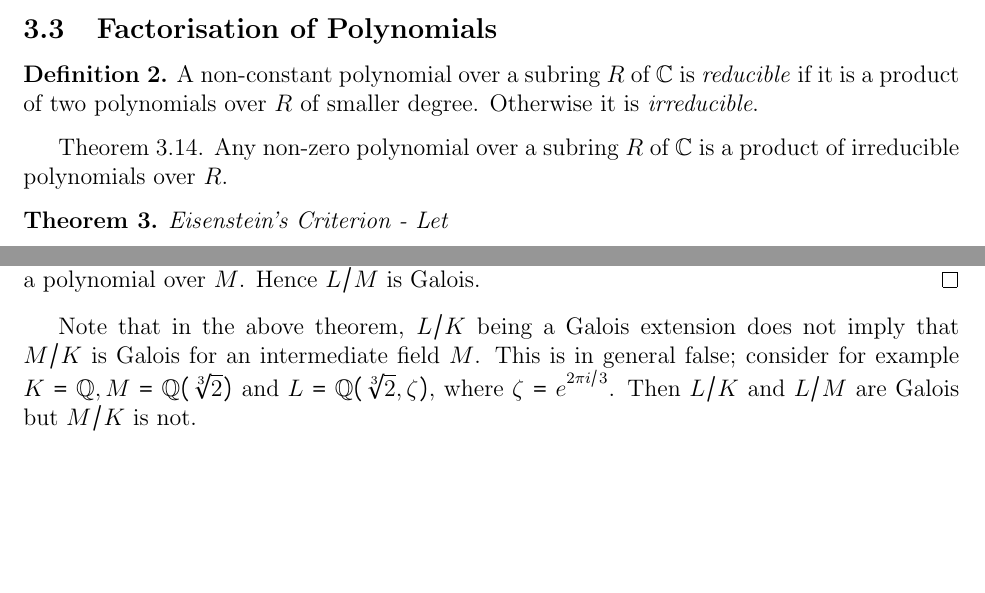
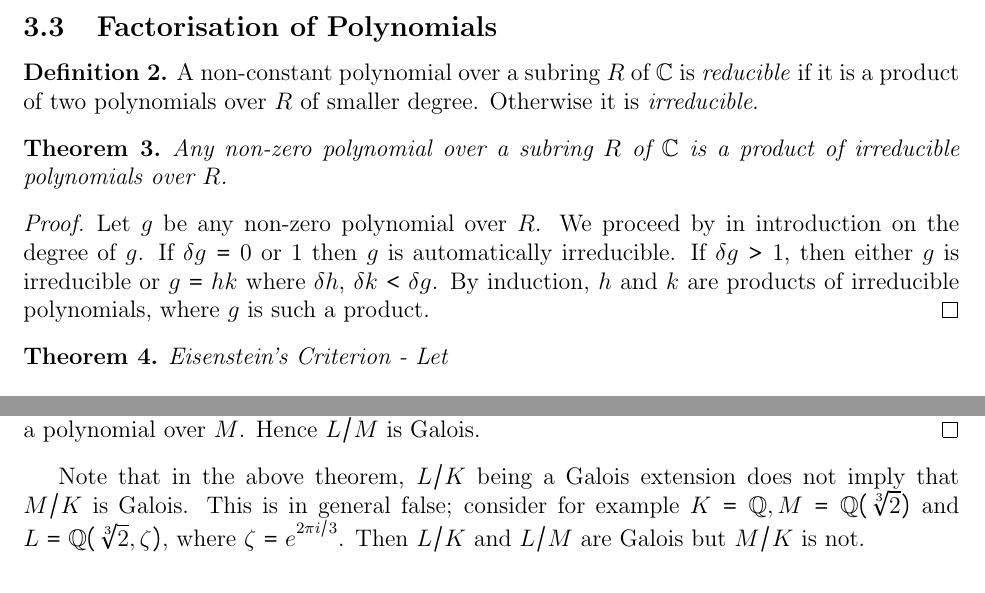
Before and after one commit to EricWay1024/Galois-Theory-Group-Project, a LaTeX document (main.tex): two parts of pages 4 and 14 of 23, joined at a grey line, cut so that both start at the same text, the shorter picture padded with empty space. Compiled offline with pdfLaTeX.

Commit message:
Updates from Overleaf

```diff
--- a/main.tex
+++ b/main.tex
@@ -106,9 +106,13 @@ $$
      A non-constant polynomial over a subring $R$ of $\mathbb{C}$ is \textit{reducible} if it is a product of two polynomials over $R$ of smaller degree. Otherwise it is \textit{irreducible}.
 \end{definition}
 
-Theorem 3.14. Any non-zero polynomial over a subring $R$ of $\mathbb{C}$ is a product of irreducible polynomials over $R$.
+\begin{theorem}
+    Any non-zero polynomial over a subring $R$ of $\mathbb{C}$ is a product of irreducible polynomials over $R$.
+\end{theorem}
 
-
+\begin{proof}
+    Let $g$ be any non-zero polynomial over $R$. We proceed by in introduction on the degree of $g$. If $\delta g = 0$ or 1 then $g$ is automatically irreducible. If $\delta g > 1$, then either $g$ is irreducible or $g = hk$ where $\delta h$, $\delta k < \delta g$. By induction, $h$ and $k$ are products of irreducible polynomials, where $g$ is such a product.
+\end{proof}
 
 \begin{theorem}
     Eisenstein's Criterion - Let
@@ -669,7 +673,7 @@ We can now obtain a useful result.
 	By (iv) of Theorem \ref{thm:fixed}, $L$ is the splitting of some polynomial $f$ over $K$, but $f$ is also a polynomial over $M$. Hence $L/M$ is Galois.
 \end{proof}
 
-Note that in the above theorem, $L/K$ being a Galois extension does not imply that $M/K$ is Galois for an intermediate field $M$. This is in general false; consider for example $K = \Q, M = \Q(\sqrt[3]{2})$ and $L = \Q(\sqrt[3]{2}, \zeta)$, where $\zeta = e^{2\pi i / 3}$. Then $L/K$ and $L/M$ are Galois but $M/K$ is not.
+Note that in the above theorem, $L/K$ being a Galois extension does not imply that $M/K$ is Galois. This is in general false; consider for example $K = \Q, M = \Q(\sqrt[3]{2})$ and $L = \Q(\sqrt[3]{2}, \zeta)$, where $\zeta = e^{2\pi i / 3}$. Then $L/K$ and $L/M$ are Galois but $M/K$ is not.
 
 %\begin{definition}
 %    A \textbf{normal closure} of a field extension $L / K$ is an extension $N$ of $L$ such that
```
Also changed, not shown: main.tex (4 more changed lines).
